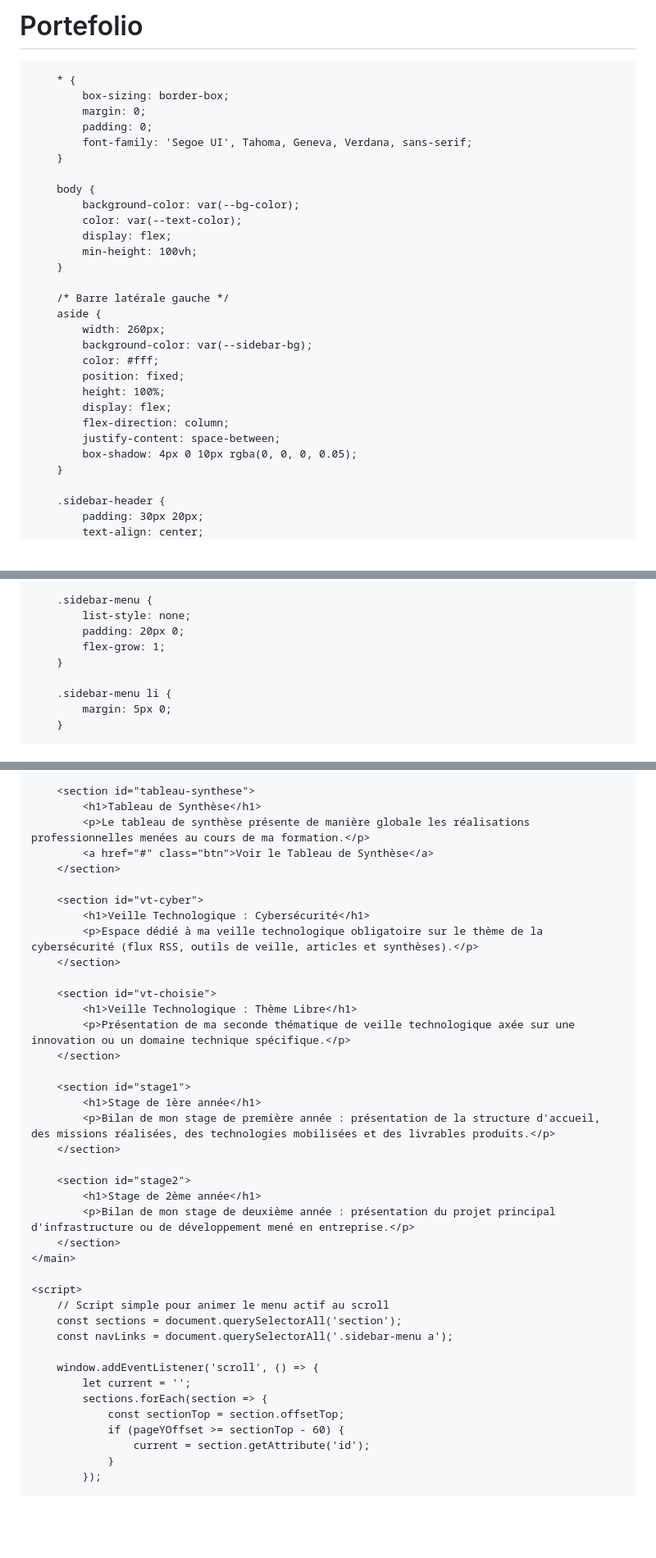
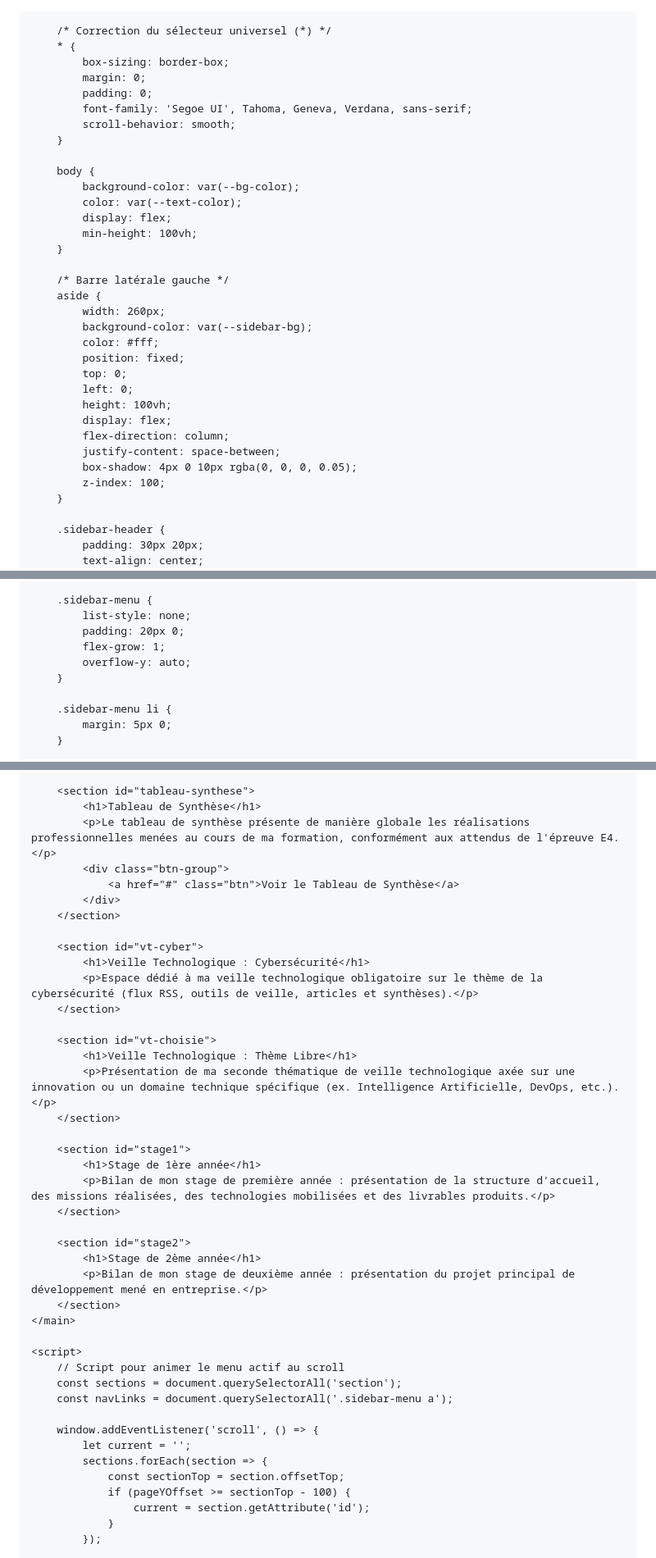
Before and after one commit to aloysbou31/Portefolio, a Markdown page: README.md, 3 parts joined by grey strips. Shown at 82% size. Rendered like a GitHub page; blank space fills up the shorter version.

```diff
--- a/README.md
+++ b/README.md
@@ -1,5 +1,3 @@
-# Portefolio
-
 <!DOCTYPE html>
 <html lang="fr">
 <head>
@@ -8,21 +6,25 @@
     <title>Portfolio - BTS SIO SLAM</title>
     <style>
         :root {
-            --bg-color: #f4f6f9;
-            --sidebar-bg: #1e293b;
+            --bg-color: #f8fafc;
+            --sidebar-bg: #0f172a;
             --sidebar-color: #94a3b8;
             --sidebar-hover: #38bdf8;
             --sidebar-active: #0ea5e9;
             --text-color: #334155;
             --card-bg: #ffffff;
             --primary-color: #0ea5e9;
+            --primary-hover: #0284c7;
+            --border-color: #e2e8f0;
         }
 
+        /* Correction du sélecteur universel (*) */
         * {
             box-sizing: border-box;
             margin: 0;
             padding: 0;
             font-family: 'Segoe UI', Tahoma, Geneva, Verdana, sans-serif;
+            scroll-behavior: smooth;
         }
 
         body {
@@ -38,11 +40,14 @@
             background-color: var(--sidebar-bg);
             color: #fff;
             position: fixed;
-            height: 100%;
+            top: 0;
+            left: 0;
+            height: 100vh;
             display: flex;
             flex-direction: column;
             justify-content: space-between;
             box-shadow: 4px 0 10px rgba(0, 0, 0, 0.05);
+            z-index: 100;
         }
 
         .sidebar-header {
@@ -66,6 +71,7 @@
             list-style: none;
             padding: 20px 0;
             flex-grow: 1;
+            overflow-y: auto;
         }
 
         .sidebar-menu li {
@@ -204,8 +261,10 @@
 
         <section id="tableau-synthese">
             <h1>Tableau de Synthèse</h1>
-            <p>Le tableau de synthèse présente de manière globale les réalisations professionnelles menées au cours de ma formation.</p>
-            <a href="#" class="btn">Voir le Tableau de Synthèse</a>
+            <p>Le tableau de synthèse présente de manière globale les réalisations professionnelles menées au cours de ma formation, conformément aux attendus de l'épreuve E4.</p>
+            <div class="btn-group">
+                <a href="#" class="btn">Voir le Tableau de Synthèse</a>
+            </div>
         </section>
 
         <section id="vt-cyber">
@@ -215,7 +274,7 @@
 
         <section id="vt-choisie">
             <h1>Veille Technologique : Thème Libre</h1>
-            <p>Présentation de ma seconde thématique de veille technologique axée sur une innovation ou un domaine technique spécifique.</p>
+            <p>Présentation de ma seconde thématique de veille technologique axée sur une innovation ou un domaine technique spécifique (ex. Intelligence Artificielle, DevOps, etc.).</p>
         </section>
 
         <section id="stage1">
@@ -225,12 +284,12 @@
 
         <section id="stage2">
             <h1>Stage de 2ème année</h1>
-            <p>Bilan de mon stage de deuxième année : présentation du projet principal d'infrastructure ou de développement mené en entreprise.</p>
+            <p>Bilan de mon stage de deuxième année : présentation du projet principal de développement mené en entreprise.</p>
         </section>
     </main>
 
     <script>
-        // Script simple pour animer le menu actif au scroll
+        // Script pour animer le menu actif au scroll
         const sections = document.querySelectorAll('section');
         const navLinks = document.querySelectorAll('.sidebar-menu a');
 
@@ -238,7 +297,7 @@
             let current = '';
             sections.forEach(section => {
                 const sectionTop = section.offsetTop;
-                if (pageYOffset >= sectionTop - 60) {
+                if (pageYOffset >= sectionTop - 100) {
                     current = section.getAttribute('id');
                 }
             });
```
Also changed, not shown: other parts of README.md (+63 -12 lines).
